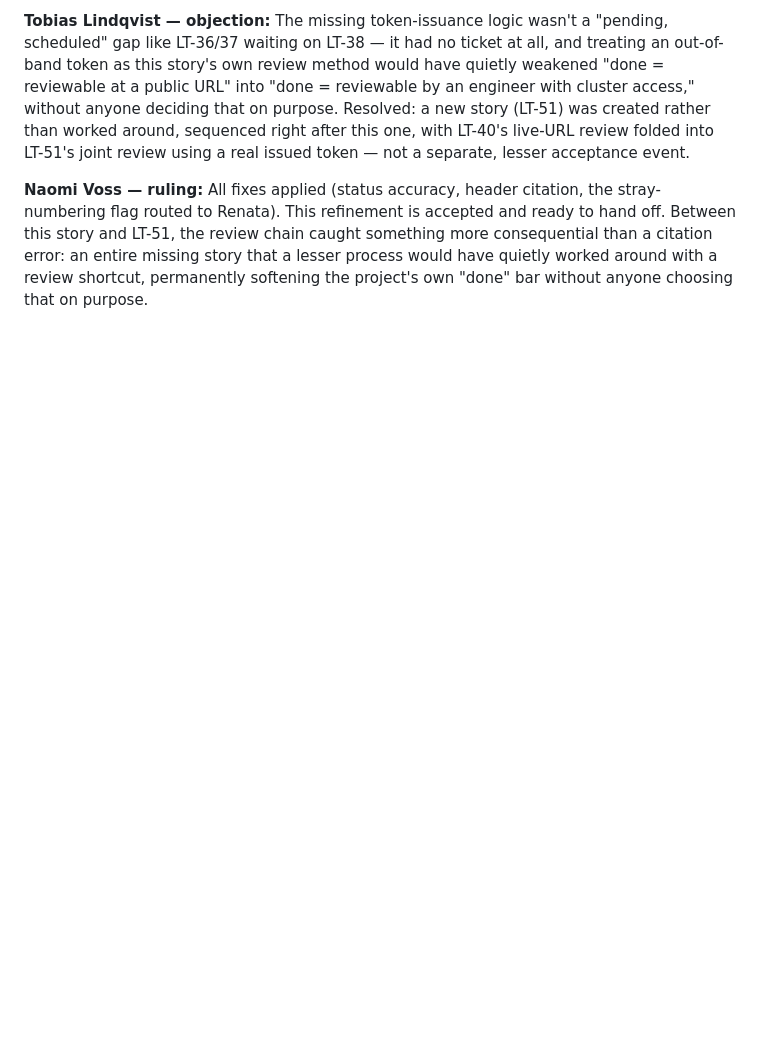
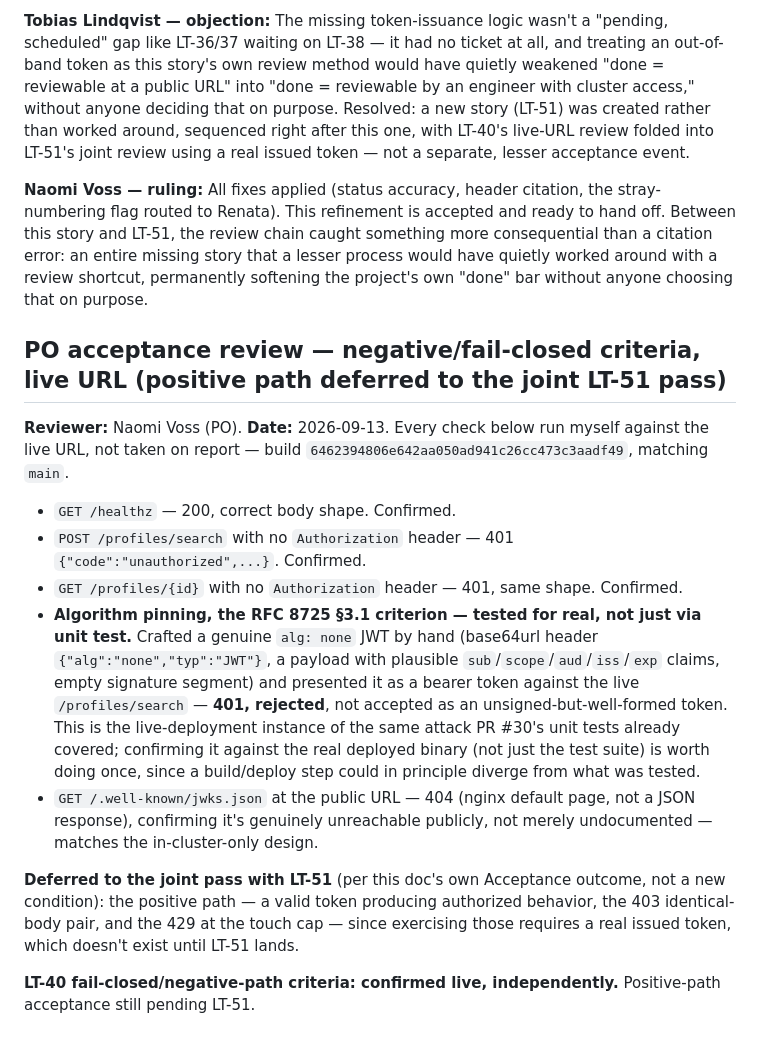
Before and after one commit to wtvamp/loginid-takehome, a Markdown page: 03-engineering-delivery/refinement/LT-40.md, the part around the change. Drawn GitHub-style; blank space fills up the shorter version.

```diff
--- a/03-engineering-delivery/refinement/LT-40.md
+++ b/03-engineering-delivery/refinement/LT-40.md
@@ -60,3 +60,17 @@ This is the critical path per team-lead's direction: LT-39's handlers are code-r
 **Tobias Lindqvist — objection:** The missing token-issuance logic wasn't a "pending, scheduled" gap like LT-36/37 waiting on LT-38 — it had no ticket at all, and treating an out-of-band token as this story's own review method would have quietly weakened "done = reviewable at a public URL" into "done = reviewable by an engineer with cluster access," without anyone deciding that on purpose. Resolved: a new story (LT-51) was created rather than worked around, sequenced right after this one, with LT-40's live-URL review folded into LT-51's joint review using a real issued token — not a separate, lesser acceptance event.
 
 **Naomi Voss — ruling:** All fixes applied (status accuracy, header citation, the stray-numbering flag routed to Renata). This refinement is accepted and ready to hand off. Between this story and LT-51, the review chain caught something more consequential than a citation error: an entire missing story that a lesser process would have quietly worked around with a review shortcut, permanently softening the project's own "done" bar without anyone choosing that on purpose.
+
+## PO acceptance review — negative/fail-closed criteria, live URL (positive path deferred to the joint LT-51 pass)
+
+**Reviewer:** Naomi Voss (PO). **Date:** 2026-09-13. Every check below run myself against the live URL, not taken on report — build `6462394806e642aa050ad941c26cc473c3aadf49`, matching `main`.
+
+- `GET /healthz` — 200, correct body shape. Confirmed.
+- `POST /profiles/search` with no `Authorization` header — 401 `{"code":"unauthorized",...}`. Confirmed.
+- `GET /profiles/{id}` with no `Authorization` header — 401, same shape. Confirmed.
+- **Algorithm pinning, the RFC 8725 §3.1 criterion — tested for real, not just via unit test.** Crafted a genuine `alg: none` JWT by hand (base64url header `{"alg":"none","typ":"JWT"}`, a payload with plausible `sub`/`scope`/`aud`/`iss`/`exp` claims, empty signature segment) and presented it as a bearer token against the live `/profiles/search` — **401, rejected**, not accepted as an unsigned-but-well-formed token. This is the live-deployment instance of the same attack PR #30's unit tests already covered; confirming it against the real deployed binary (not just the test suite) is worth doing once, since a build/deploy step could in principle diverge from what was tested.
+- `GET /.well-known/jwks.json` at the public URL — 404 (nginx default page, not a JSON response), confirming it's genuinely unreachable publicly, not merely undocumented — matches the in-cluster-only design.
+
+**Deferred to the joint pass with LT-51** (per this doc's own Acceptance outcome, not a new condition): the positive path — a valid token producing authorized behavior, the 403 identical-body pair, and the 429 at the touch cap — since exercising those requires a real issued token, which doesn't exist until LT-51 lands.
+
+**LT-40 fail-closed/negative-path criteria: confirmed live, independently.** Positive-path acceptance still pending LT-51.
```
Also changed, not shown: 04-infra-devops/refinement/postgres-in-namespace.md (+8 -2 lines), LOG.md (+2 -0 lines).
